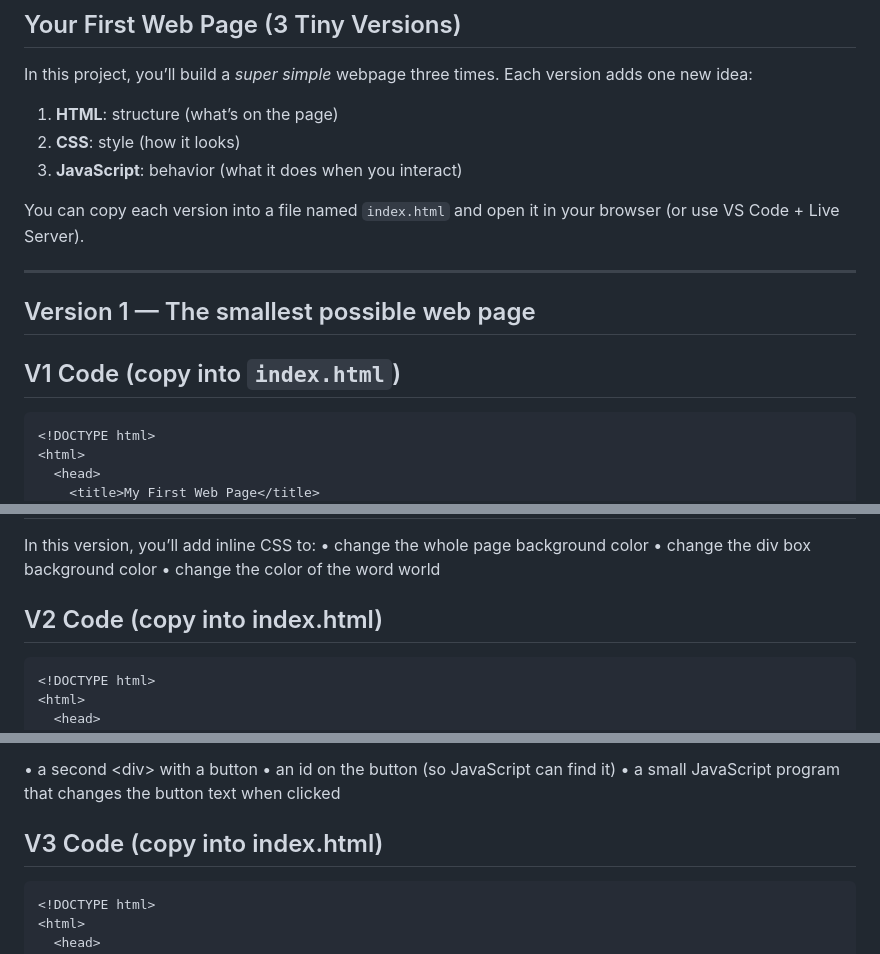
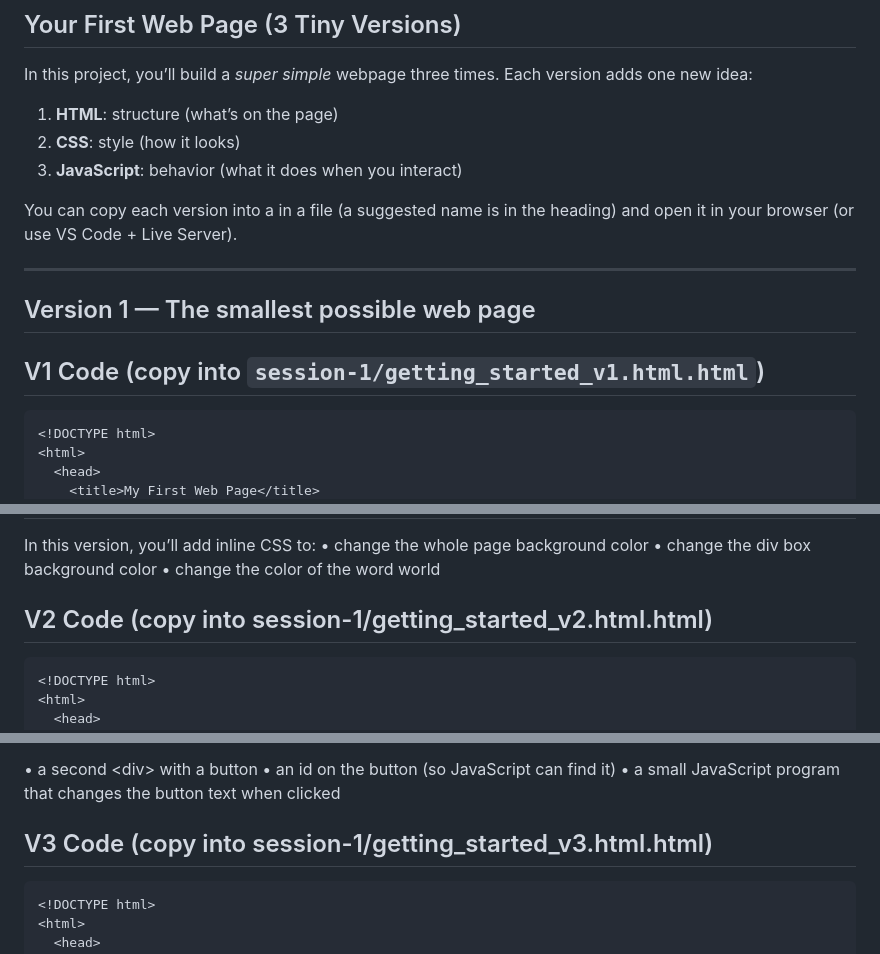
Before and after one commit to danielsettanni/intro_to_coding, a Markdown page: session-1/GETTING_STARTED.md, 3 parts joined by grey strips. Drawn GitHub-style.

Commit message:
Update file paths in GETTING_STARTED.md for clarity and consistency

````diff
--- a/session-1/GETTING_STARTED.md
+++ b/session-1/GETTING_STARTED.md
@@ -8,13 +8,13 @@ In this project, you’ll build a *super simple* webpage three times. Each versi
 2) **CSS**: style (how it looks)
 3) **JavaScript**: behavior (what it does when you interact)
 
-You can copy each version into a file named `index.html` and open it in your browser (or use VS Code + Live Server).
+You can copy each version into a in a file (a suggested name is in the heading) and open it in your browser (or use VS Code + Live Server).
 
 ---
 
 ## Version 1 — The smallest possible web page
 
-## V1 Code (copy into `index.html`)
+## V1 Code (copy into `session-1/getting_started_v1.html.html`)
 
 ```html
 <!DOCTYPE html>
@@ -97,7 +97,7 @@ In this version, you’ll add inline CSS to:
   •  change the div box background color
   •  change the color of the word world
 
-## V2 Code (copy into index.html)
+## V2 Code (copy into session-1/getting_started_v2.html.html)
 
 ```html
 <!DOCTYPE html>
@@ -188,7 +188,7 @@ Now we’ll add:
   •  an id on the button (so JavaScript can find it)
   •  a small JavaScript program that changes the button text when clicked
 
-## V3 Code (copy into index.html)
+## V3 Code (copy into session-1/getting_started_v3.html.html)
 
 ```html
 <!DOCTYPE html>
````
